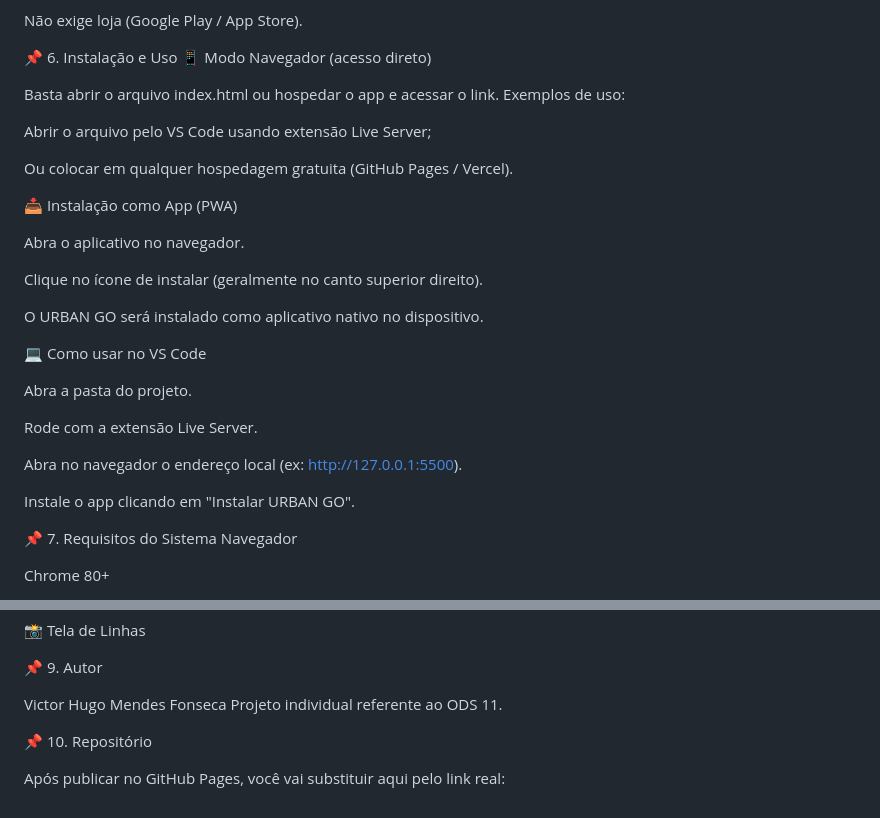
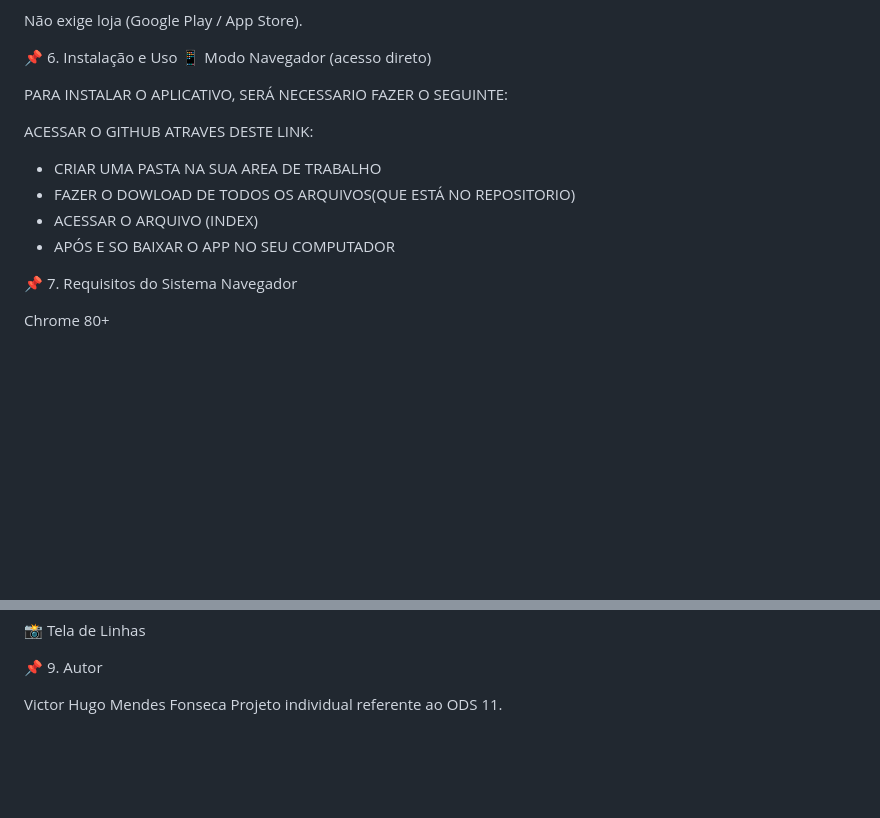
Before and after one commit to mendanfe/UrbanGo.github.io, a Markdown page: README.md, 2 parts joined by grey strips. GitHub-like rendering; blank space fills up the shorter version.

```diff
--- a/README.md
+++ b/README.md
@@ -71,30 +71,13 @@ Não exige loja (Google Play / App Store).
 📌 6. Instalação e Uso
 📱 Modo Navegador (acesso direto)
 
-Basta abrir o arquivo index.html ou hospedar o app e acessar o link.
-Exemplos de uso:
+PARA INSTALAR O APLICATIVO, SERÁ NECESSARIO FAZER O SEGUINTE:
 
-Abrir o arquivo pelo VS Code usando extensão Live Server;
-
-Ou colocar em qualquer hospedagem gratuita (GitHub Pages / Vercel).
-
-📥 Instalação como App (PWA)
-
-Abra o aplicativo no navegador.
-
-Clique no ícone de instalar (geralmente no canto superior direito).
-
-O URBAN GO será instalado como aplicativo nativo no dispositivo.
-
-💻 Como usar no VS Code
-
-Abra a pasta do projeto.
-
-Rode com a extensão Live Server.
-
-Abra no navegador o endereço local (ex: http://127.0.0.1:5500).
-
-Instale o app clicando em "Instalar URBAN GO".
+ACESSAR O GITHUB ATRAVES DESTE LINK:
+  - CRIAR UMA PASTA NA SUA AREA DE TRABALHO
+  - FAZER O DOWLOAD DE TODOS OS ARQUIVOS(QUE ESTÁ NO REPOSITORIO)
+  - ACESSAR O ARQUIVO (INDEX)
+  - APÓS E SO BAIXAR O APP NO SEU COMPUTADOR
 
 📌 7. Requisitos do Sistema
 Navegador
@@ -136,7 +119,3 @@ Não requer frameworks, servidores externos ou banco de dados.
 
 Victor Hugo Mendes Fonseca
 Projeto individual referente ao ODS 11.
-
-📌 10. Repositório
-
-Após publicar no GitHub Pages, você vai substituir aqui pelo link real:
```
